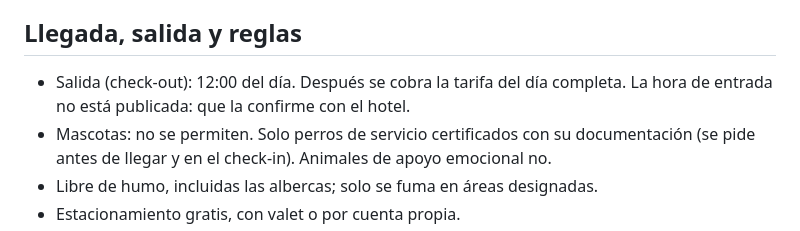
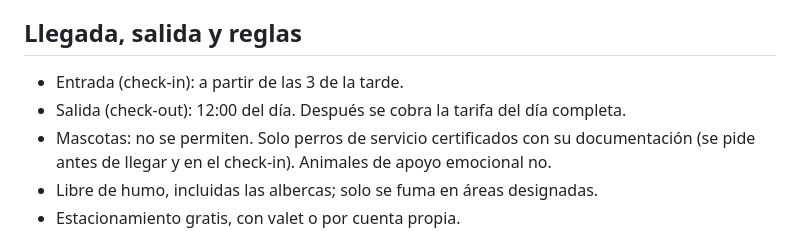
Before and after one commit to moondigitalia/luna-moon-palace, a Markdown page: cliente/conocimiento.md, the part around the change. Rendered like a GitHub page.

```diff
--- a/cliente/conocimiento.md
+++ b/cliente/conocimiento.md
@@ -25,7 +25,8 @@ Fuente: sitio oficial moonpalacecancun.com, Centro de Ayuda de moonpalace.com y
 - **Resort Credit:** solo si viene en la confirmación de la reservación (algunas ofertas dan 250 dólares). Sirve para ciertos tours, spa, cenas románticas, golf y más. Lo que se paga con Resort Credit lleva un cargo de servicio del 16%, que se paga aparte.
 
 ## Llegada, salida y reglas
-- Salida (check-out): 12:00 del día. Después se cobra la tarifa del día completa. La hora de entrada no está publicada: que la confirme con el hotel.
+- Entrada (check-in): a partir de las 3 de la tarde.
+- Salida (check-out): 12:00 del día. Después se cobra la tarifa del día completa.
 - Mascotas: no se permiten. Solo perros de servicio certificados con su documentación (se pide antes de llegar y en el check-in). Animales de apoyo emocional no.
 - Libre de humo, incluidas las albercas; solo se fuma en áreas designadas.
 - Estacionamiento gratis, con valet o por cuenta propia.
```
Also changed, not shown: luna/instrucciones-generadas.md (+2 -1 lines).
